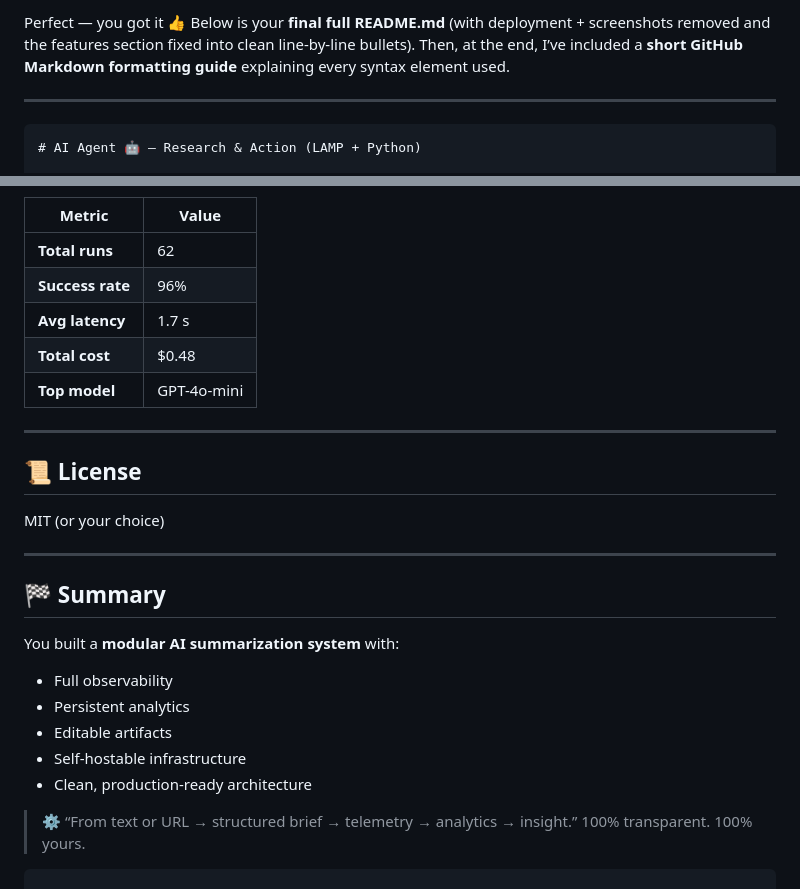
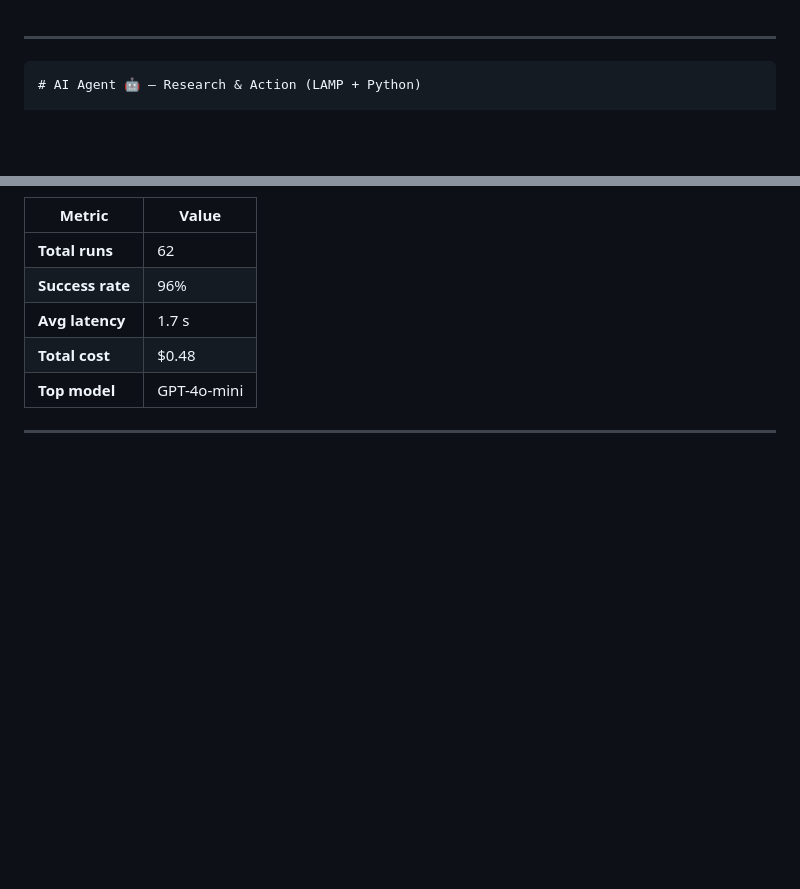
Before and after one commit to Muuustafaa03/AI-Agent, a Markdown page: README.md, 2 parts joined by grey strips. Rendered like a GitHub page; blank space fills up the shorter version.

`````diff
--- a/README.md
+++ b/README.md
@@ -1,7 +1,3 @@
-Perfect — you got it 👍
-Below is your **final full README.md** (with deployment + screenshots removed and the features section fixed into clean line-by-line bullets).
-Then, at the end, I’ve included a **short GitHub Markdown formatting guide** explaining every syntax element used.
-
 ---
 
 ````markdown
@@ -307,24 +303,3 @@ graph TB
 | **Top model**    | GPT-4o-mini |
 
 ---
-
-## 📜 License
-
-MIT (or your choice)
-
----
-
-## 🏁 Summary
-
-You built a **modular AI summarization system** with:
-
-* Full observability
-* Persistent analytics
-* Editable artifacts
-* Self-hostable infrastructure
-* Clean, production-ready architecture
-
-> ⚙️ “From text or URL → structured brief → telemetry → analytics → insight.”
-> 100% transparent. 100% yours.
-
-````
`````
